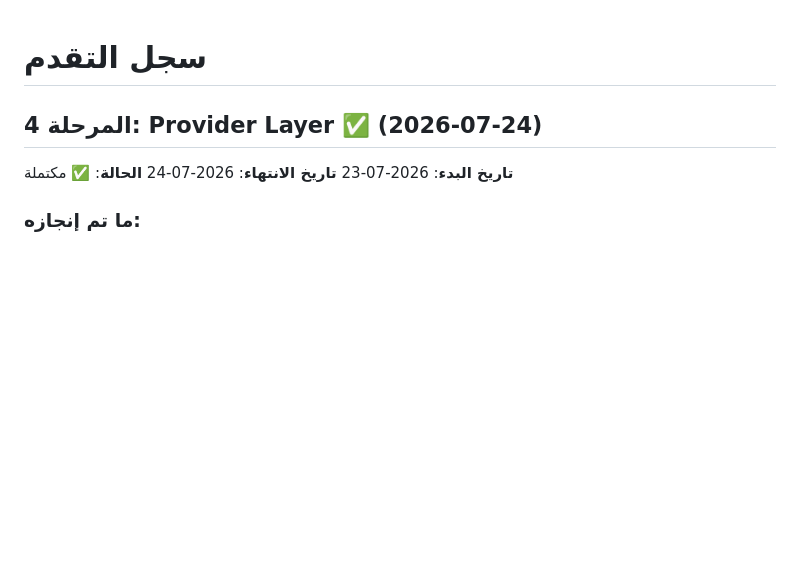
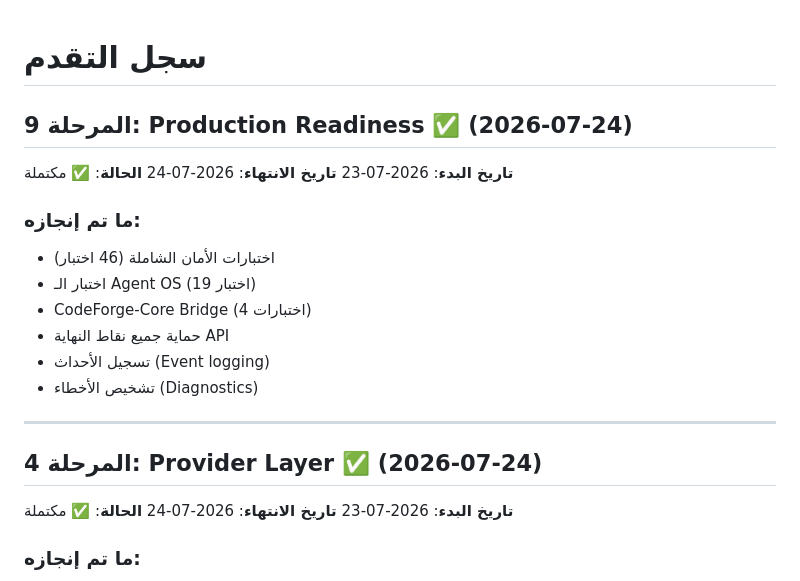
Before and after one commit to angaaamy-cpu/codeforge, a Markdown page: docs/progress.md, the part around the change. Drawn GitHub-style; blank space fills up the shorter version.

Commit message:
Phase 9 - Production Readiness
- Comprehensive security tests (46 tests)
- Agent OS tests (19 tests)
- CodeForge-Core Bridge tests (4 tests)
- API endpoint protection
- Event logging and diagnostics

```diff
--- a/docs/progress.md
+++ b/docs/progress.md
@@ -1,4 +1,20 @@
 # سجل التقدم
+
+## المرحلة 9: Production Readiness ✅ (2026-07-24)
+
+**تاريخ البدء**: 2026-07-23
+**تاريخ الانتهاء**: 2026-07-24
+**الحالة**: ✅ مكتملة
+
+### ما تم إنجازه:
+- اختبارات الأمان الشاملة (46 اختبار)
+- اختبار الـ Agent OS (19 اختبار)
+- CodeForge-Core Bridge (4 اختبارات)
+- حماية جميع نقاط النهاية API
+- تسجيل الأحداث (Event logging)
+- تشخيص الأخطاء (Diagnostics)
+
+---
 
 ## المرحلة 4: Provider Layer ✅ (2026-07-24)
 
```
